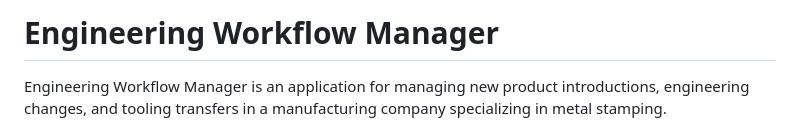
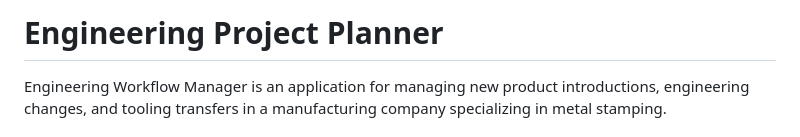
Before and after one commit to seba-bb/Project-Planner-KANBAN-BOARD, a Markdown page: README.md, the part around the change. GitHub-like rendering.

Commit message:
Rename project from 'Workflow Manager' to 'Project Planner'

```diff
--- a/README.md
+++ b/README.md
@@ -1,4 +1,4 @@
-# Engineering Workflow Manager
+# Engineering Project Planner
 
 Engineering Workflow Manager is an application for managing new product introductions, engineering changes, and tooling transfers in a manufacturing company specializing in metal stamping.
 
```
